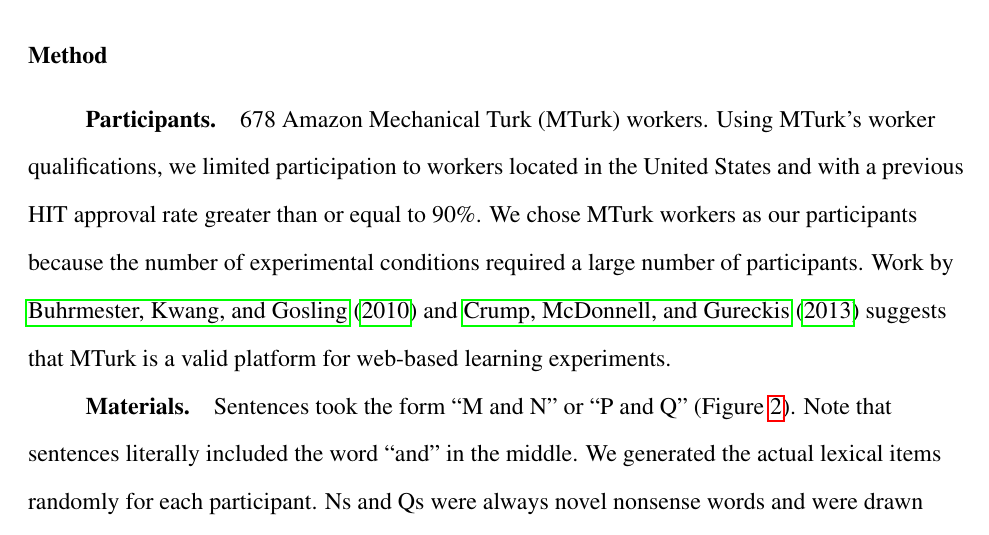
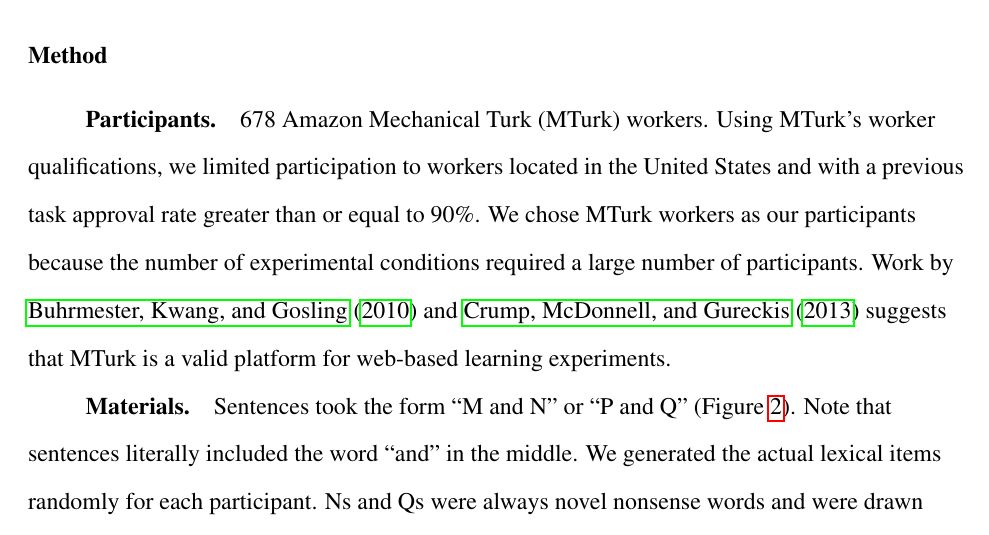
Before and after one commit to longouyang/semantic-coherence-manuscript, a LaTeX paper (report.tex): part of page 12 of 41, cut so that both start at the same text. Compiled offline with pdfLaTeX.

Commit message:
Change "HIT approval" to "task approval"

```diff
--- a/report.tex
+++ b/report.tex
@@ -113,7 +113,7 @@ In the sentence memory task, participants rated the familiarity of four kinds of
 \subsection{Method}
 
 \subsubsection{Participants}
-678 Amazon Mechanical Turk (MTurk) workers. Using MTurk's worker qualifications, we limited participation to workers located in the United States and with a previous HIT approval rate greater than or equal to 90\%. We chose MTurk workers as our participants because the number of experimental conditions required a large number of participants. Work by \citet{buhrmester2010} and \citet{crump2013} suggests that MTurk is a valid platform for web-based learning experiments.
+678 Amazon Mechanical Turk (MTurk) workers. Using MTurk's worker qualifications, we limited participation to workers located in the United States and with a previous task approval rate greater than or equal to 90\%. We chose MTurk workers as our participants because the number of experimental conditions required a large number of participants. Work by \citet{buhrmester2010} and \citet{crump2013} suggests that MTurk is a valid platform for web-based learning experiments.
 
 \subsubsection{Materials}
 Sentences took the form ``M and N'' or ``P and Q'' (Figure \ref{mnpq-table}). Note that sentences literally included the word ``and'' in the middle. We generated the actual lexical items randomly for each participant. Ns and Qs were always novel nonsense words and were drawn without replacement from the set \{moke, thite, jiv, pif, dex, wug\}. Ms and Ps could be either novel or familiar. Novel Ms were drawn from \{feeb, bim, lup\} and novel Ps were drawn from \{zabe, vap, chuv\}. Familiar Ms and Ps obeyed a taxonomic organization---familiar Ms were drawn from \{hamster, cat, dog\} and familiar Ps were drawn from \{car, bus, truck\}.
```
